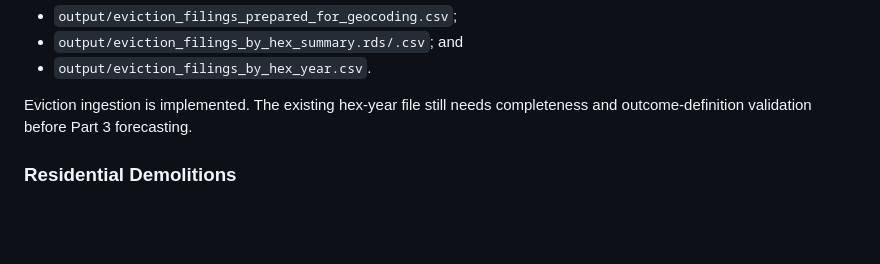
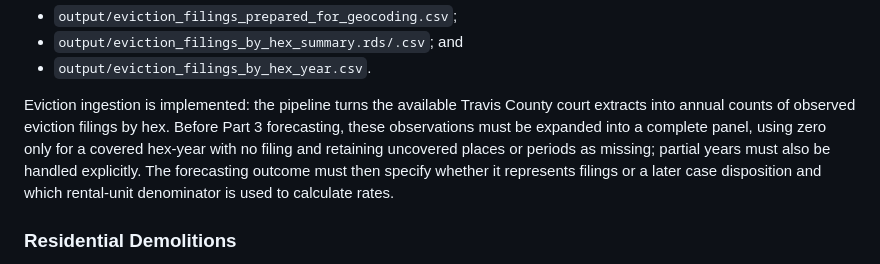
Before and after one commit to aakarner/coa-displacement-ews, a Markdown page: data/README.md, the part around the change. GitHub-like rendering; blank space fills up the shorter version.

Commit message:
docs: clarify eviction forecast readiness

```diff
--- a/data/README.md
+++ b/data/README.md
@@ -418,8 +418,14 @@ Key outputs are:
 - `output/eviction_filings_by_hex_summary.rds/.csv`; and
 - `output/eviction_filings_by_hex_year.csv`.
 
-Eviction ingestion is implemented. The existing hex-year file still needs
-completeness and outcome-definition validation before Part 3 forecasting.
+Eviction ingestion is implemented: the pipeline turns the available Travis
+County court extracts into annual counts of observed eviction filings by hex.
+Before Part 3 forecasting, these observations must be expanded into a complete
+panel, using zero only for a covered hex-year with no filing and retaining
+uncovered places or periods as missing; partial years must also be handled
+explicitly. The forecasting outcome must then specify whether it represents
+filings or a later case disposition and which rental-unit denominator is used
+to calculate rates.
 
 ### Residential Demolitions
 
```
